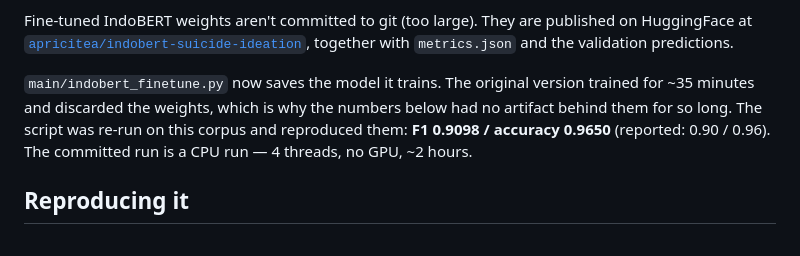
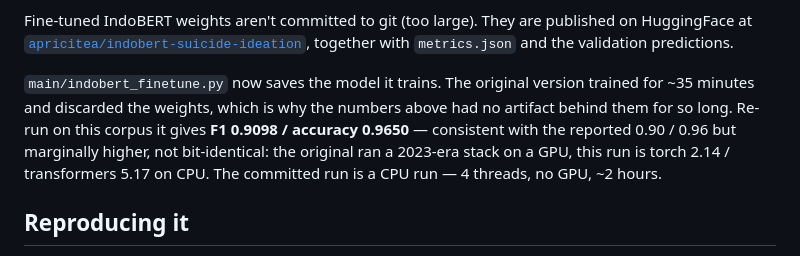
Before and after one commit to apricitea/text-suicide-ideation-detection, a Markdown page: README.md, the part around the change. GitHub-like rendering.

```diff
--- a/README.md
+++ b/README.md
@@ -36,10 +36,12 @@ published on HuggingFace at
 together with `metrics.json` and the validation predictions.
 
 `main/indobert_finetune.py` now saves the model it trains. The original version
-trained for ~35 minutes and discarded the weights, which is why the numbers below
-had no artifact behind them for so long. The script was re-run on this corpus and
-reproduced them: **F1 0.9098 / accuracy 0.9650** (reported: 0.90 / 0.96). The
-committed run is a CPU run — 4 threads, no GPU, ~2 hours.
+trained for ~35 minutes and discarded the weights, which is why the numbers above
+had no artifact behind them for so long. Re-run on this corpus it gives
+**F1 0.9098 / accuracy 0.9650** — consistent with the reported 0.90 / 0.96 but
+marginally higher, not bit-identical: the original ran a 2023-era stack on a GPU,
+this run is torch 2.14 / transformers 5.17 on CPU. The committed run is a CPU run
+— 4 threads, no GPU, ~2 hours.
 
 ## Reproducing it
 
```
Also changed, not shown: hf/model_card.md (+7 -2 lines).
